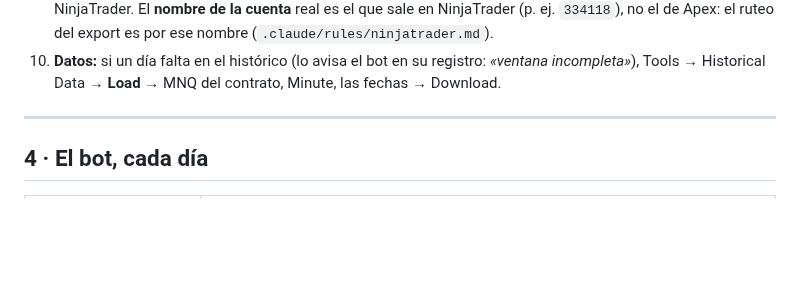
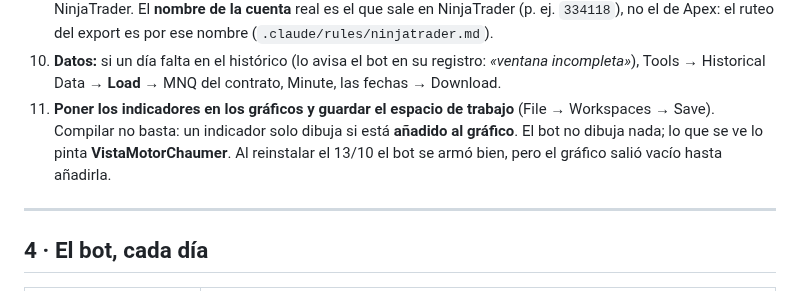
Before and after one commit to kristeb-trader/trading-journal, a Markdown page: NinjaTrader/LEEME.md, the part around the change. GitHub-like rendering; blank space fills up the shorter version.

Commit message:
docs(ninjatrader): tras reinstalar, añadir VistaMotorChaumer al gráfico y guardar el espacio de trabajo
Co-Authored-By: Claude Opus 5.5 <noreply@anthropic.com>

```diff
--- a/NinjaTrader/LEEME.md
+++ b/NinjaTrader/LEEME.md
@@ -81,6 +81,9 @@ Todos van en `Documentos\NinjaTrader 8\bin\Custom\`, cada uno en su carpeta.
    ruteo del export es por ese nombre (`.claude/rules/ninjatrader.md`).
 10. **Datos:** si un día falta en el histórico (lo avisa el bot en su registro: *«ventana incompleta»*), Tools →
    Historical Data → **Load** → MNQ del contrato, Minute, las fechas → Download.
+9. **Poner los indicadores en los gráficos y guardar el espacio de trabajo** (File → Workspaces → Save). Compilar no
+   basta: un indicador solo dibuja si está **añadido al gráfico**. El bot no dibuja nada; lo que se ve lo pinta
+   **VistaMotorChaumer**. Al reinstalar el 13/10 el bot se armó bien, pero el gráfico salió vacío hasta añadirla.
 
 ---
 
```
